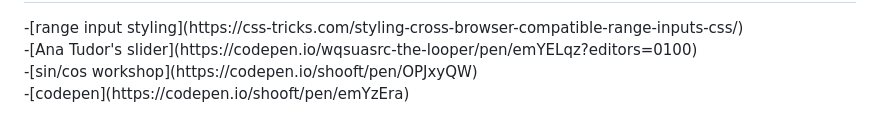
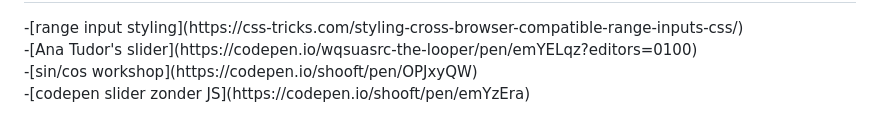
Before and after one commit to QuyNg13/CSS-for-the-rescue, a Markdown page: README.md, the part around the change. Drawn GitHub-style; folded sections open.

```diff
--- a/README.md
+++ b/README.md
@@ -490,5 +490,5 @@ fieldset:nth-of-type(3) {
 -[range input styling](https://css-tricks.com/styling-cross-browser-compatible-range-inputs-css/)<br>
 -[Ana Tudor's slider](https://codepen.io/wqsuasrc-the-looper/pen/emYELqz?editors=0100)<br>
 -[sin/cos workshop](https://codepen.io/shooft/pen/OPJxyQW)<br>
--[codepen](https://codepen.io/shooft/pen/emYzEra)
+-[codepen slider zonder JS](https://codepen.io/shooft/pen/emYzEra)
 </details>
```
